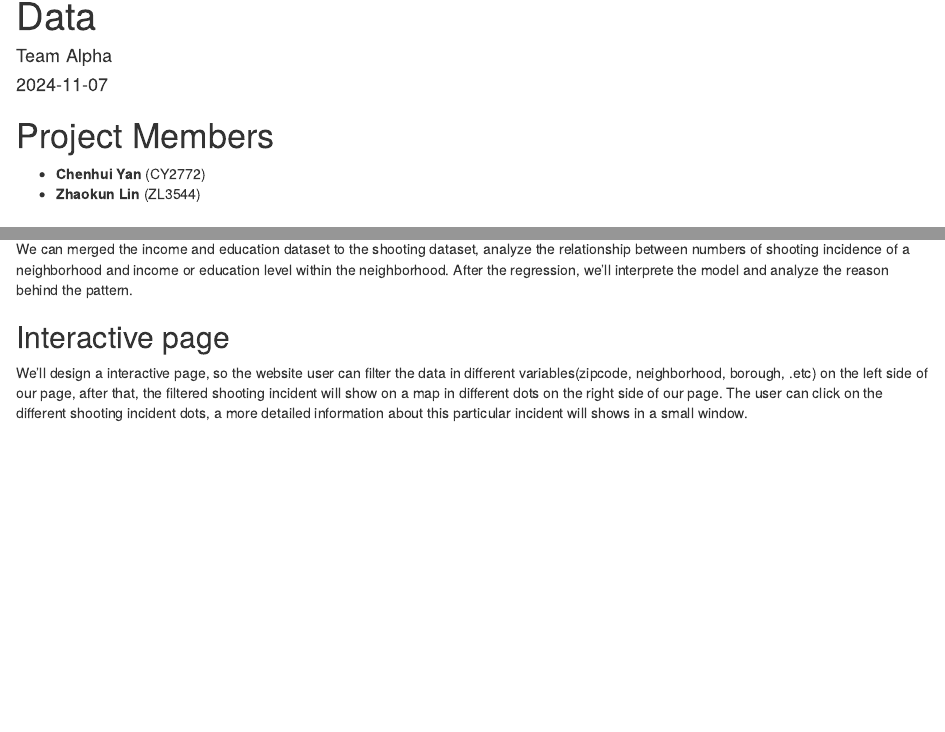
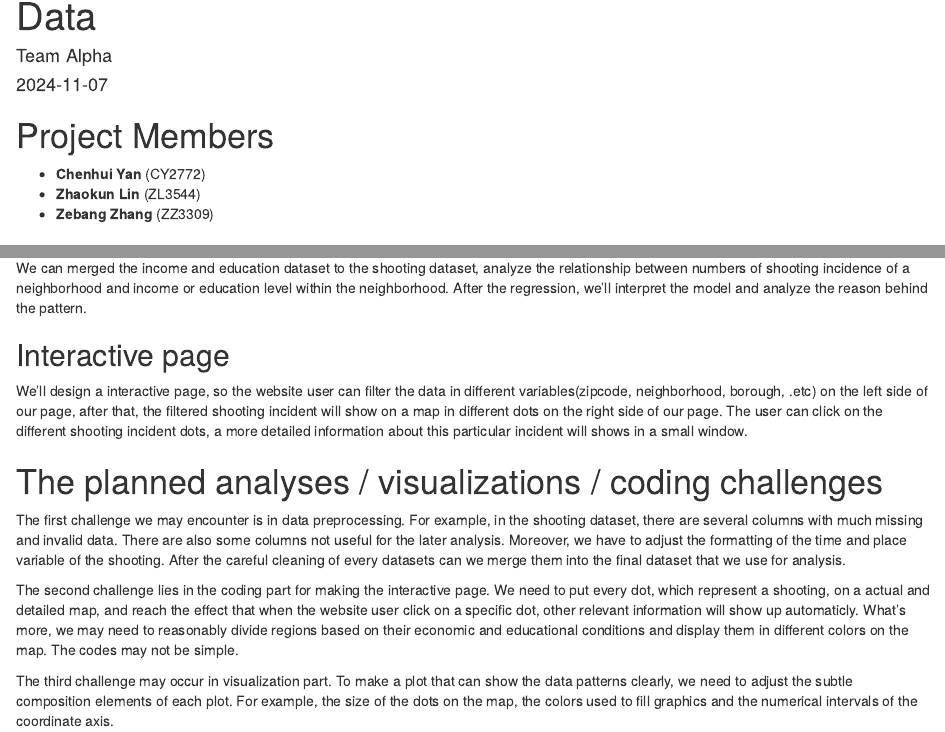
Before and after one commit to ZebangZHANGstat/P8105_final_project_proposal, an R Markdown document (Proposal.Rmd): the page in a window 1100 px wide, from 70 px down, and a second part further down, joined at a grey line. Rendered offline with R 4.5, knitr and Pandoc, with nearby package versions.

Commit message:
Update challenges part by Zebang Zhang

```diff
--- a/Proposal.Rmd
+++ b/Proposal.Rmd
@@ -9,6 +9,7 @@ output: html_document
 
 - **Chenhui Yan** (CY2772)
 - **Zhaokun Lin** (ZL3544)
+- **Zebang Zhang** (ZZ3309)
 
 # Motivation
 
@@ -28,8 +29,16 @@ Both descriptive statistics above can be visualized, there are lots of other asp
 
 ## Regression
 
-We can merged the income and education dataset to the shooting dataset, analyze the relationship between numbers of shooting incidence of a neighborhood and income or education level within the neighborhood. After the regression, we’ll interprete the model and analyze the reason behind the pattern.
+We can merged the income and education dataset to the shooting dataset, analyze the relationship between numbers of shooting incidence of a neighborhood and income or education level within the neighborhood. After the regression, we’ll interpret the model and analyze the reason behind the pattern.
 
 ## Interactive page
 
 We'll design a interactive page, so the website user can filter the data in different variables(zipcode, neighborhood, borough, .etc) on the left side of our page, after that, the filtered shooting incident will show on a map in different dots on the right side of our page. The user can click on the different shooting incident dots, a more detailed information about this particular incident will shows in a small window.
+
+# The planned analyses / visualizations / coding challenges
+
+The first challenge we may encounter is in data preprocessing. For example, in the shooting dataset, there are several columns with much missing and invalid data. There are also some columns not useful for the later analysis. Moreover, we have to adjust the formatting of the time and place variable of the shooting. After the careful cleaning of every datasets can we merge them into the final dataset that we use for analysis.
+
+The second challenge lies in the coding part for making the interactive page. We need to put every dot, which represent a shooting, on a actual and detailed map, and reach the effect that when the website user click on a specific dot, other relevant information will show up automaticly. What's more, we may need to reasonably divide regions based on their economic and educational conditions and display them in different colors on the map. The codes may not be simple.
+
+The third challenge may occur in visualization part. To make a plot that can show the data patterns clearly, we need to adjust the subtle composition elements of each plot. For example, the size of the dots on the map, the colors used to fill graphics and the numerical intervals of the coordinate axis.
```
